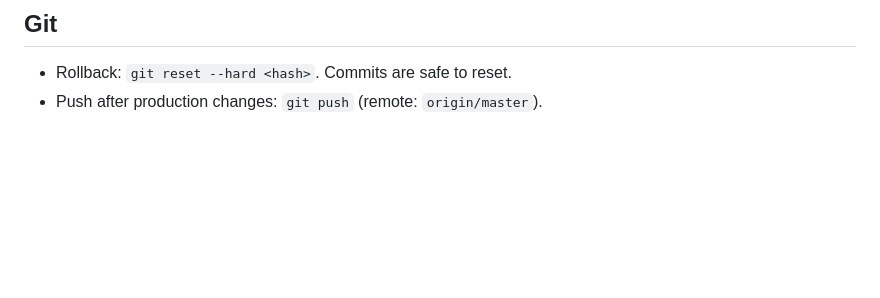
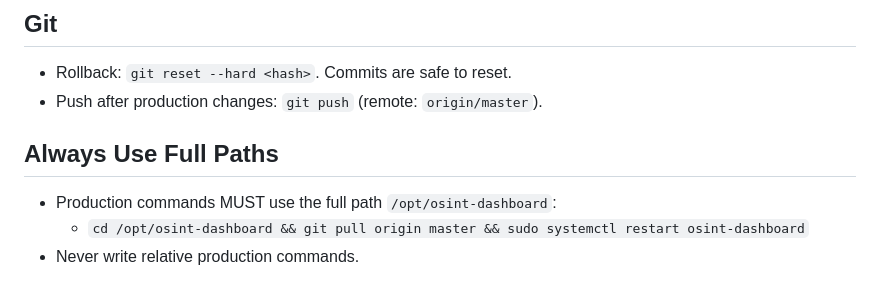
Before and after one commit to mail2jack/osint-dashboard, a Markdown page: AGENTS.md, the part around the change. Rendered like a GitHub page; blank space fills up the shorter version.

Commit message:
Document: always use full paths for production commands

```diff
--- a/AGENTS.md
+++ b/AGENTS.md
@@ -107,3 +107,8 @@ One test file: `tests/test_core.py` (email, IP, domain validation; phone normali
 ## Git
 - Rollback: `git reset --hard <hash>`. Commits are safe to reset.
 - Push after production changes: `git push` (remote: `origin/master`).
+
+## Always Use Full Paths
+- Production commands MUST use the full path `/opt/osint-dashboard`:
+  - `cd /opt/osint-dashboard && git pull origin master && sudo systemctl restart osint-dashboard`
+- Never write relative production commands.
```
